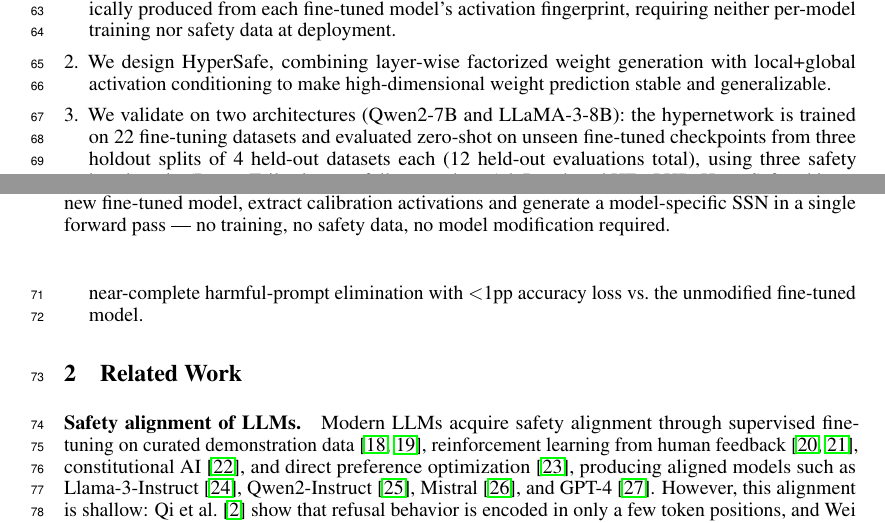
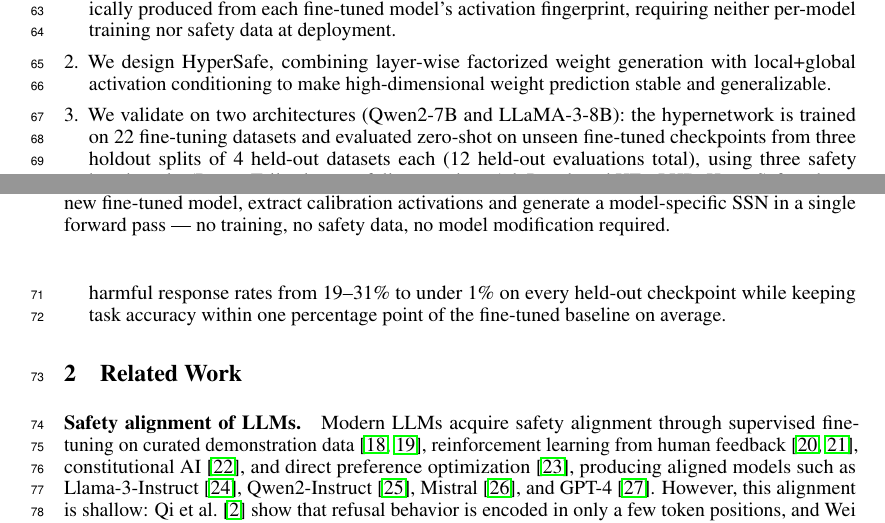
Before and after one commit to nokronim/Remedy-your-damaged-safety-alignment-at-only-inference-cost, a LaTeX paper (neurips_2026.tex, which reads sec/1_introduction.tex): two parts of pages 2 and 3 of 25, joined at a grey line, cut so that both start at the same text. Compiled offline with pdfLaTeX.

Commit message:
Replace 'near-complete harmful-prompt elimination' with concrete numbers
The phrase was vague and overclaimed. Replaced with the same precise
wording used in the Abstract: 'reduces harmful response rates from
19-31% to under 1% on every held-out checkpoint while keeping task
accuracy within one percentage point of the fine-tuned baseline on
average.'

Co-Authored-By: Claude Opus 4.7 (1M context) <noreply@anthropic.com>

```diff
--- a/sec/1_introduction.tex
+++ b/sec/1_introduction.tex
@@ -48,5 +48,5 @@ We introduce \textbf{\method{}} (Figure~\ref{fig:pipeline}), which makes this ge
 \begin{enumerate}[leftmargin=*,topsep=2pt,itemsep=2pt]
     \item We formulate safety restoration as \textit{activation-conditioned generation}: the side network is automatically produced from each fine-tuned model's activation fingerprint, requiring neither per-model training nor safety data at deployment.
     \item We design \method{}, combining layer-wise factorized weight generation with local+global activation conditioning to make high-dimensional weight prediction stable and generalizable.
-    \item We validate on two architectures (Qwen2-7B and LLaMA-3-8B): the hypernetwork is trained on 22 fine-tuning datasets and evaluated zero-shot on unseen fine-tuned checkpoints from three holdout splits of 4 held-out datasets each (12 held-out evaluations total), using three safety benchmarks (BeaverTails plus two fully zero-shot: AdvBench and HEx-PHI). \method{} achieves near-complete harmful-prompt elimination with $<$1pp accuracy loss vs.\ the unmodified fine-tuned model.
+    \item We validate on two architectures (Qwen2-7B and LLaMA-3-8B): the hypernetwork is trained on 22 fine-tuning datasets and evaluated zero-shot on unseen fine-tuned checkpoints from three holdout splits of 4 held-out datasets each (12 held-out evaluations total), using three safety benchmarks (BeaverTails plus two fully zero-shot: AdvBench and HEx-PHI). \method{} reduces harmful response rates from 19--31\% to under 1\% on every held-out checkpoint while keeping task accuracy within one percentage point of the fine-tuned baseline on average.
 \end{enumerate}
```
